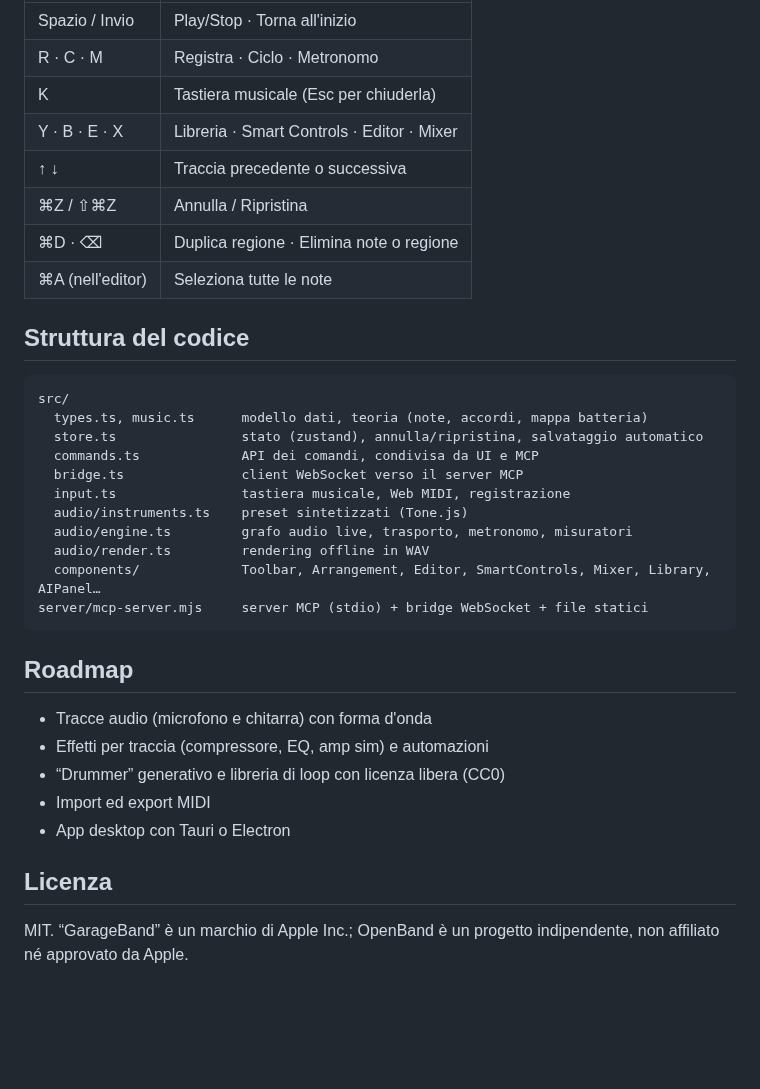
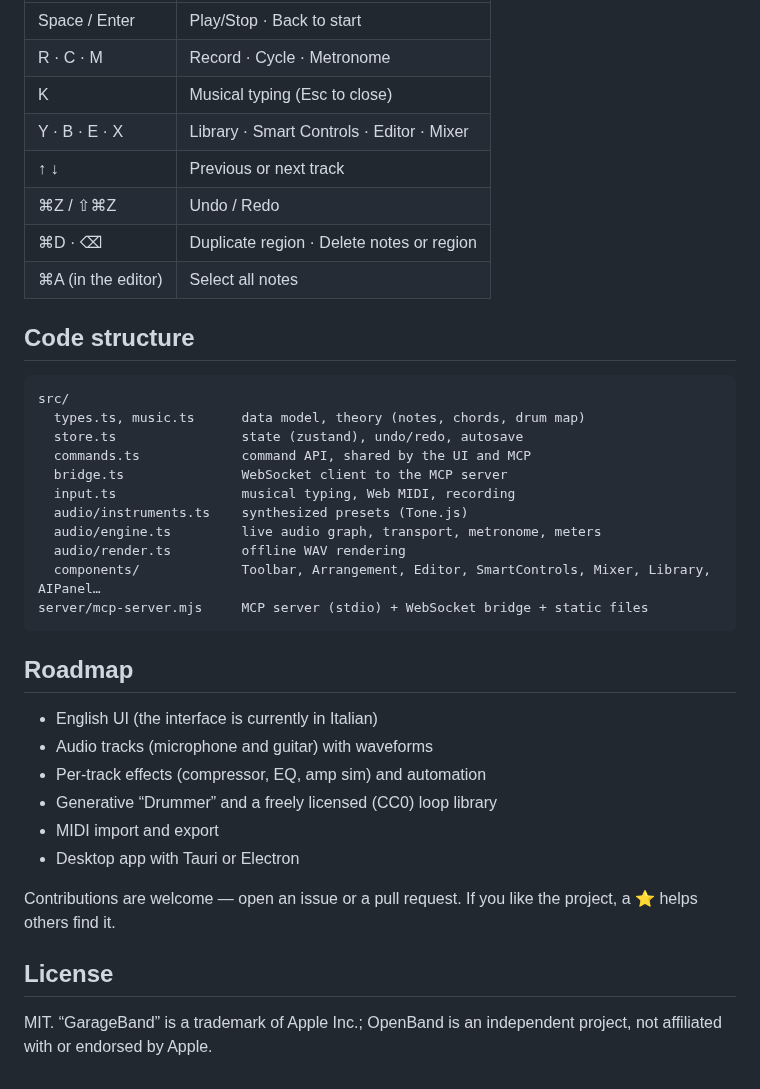
Before and after one commit to iltempe/openband, a Markdown page: README.md, the part around one of its changes. Rendered like a GitHub page; blank space fills up the shorter version.

````diff
--- a/README.md
+++ b/README.md
@@ -89,37 +105,40 @@ Convenzioni: tempo in 4/4; le battute partono da 1; dentro una regione posizioni
 |---|---|
-| Spazio / Invio | Play/Stop · Torna all'inizio |
-| R · C · M | Registra · Ciclo · Metronomo |
-| K | Tastiera musicale (Esc per chiuderla) |
-| Y · B · E · X | Libreria · Smart Controls · Editor · Mixer |
-| ↑ ↓ | Traccia precedente o successiva |
-| ⌘Z / ⇧⌘Z | Annulla / Ripristina |
-| ⌘D · ⌫ | Duplica regione · Elimina note o regione |
-| ⌘A (nell'editor) | Seleziona tutte le note |
+| Space / Enter | Play/Stop · Back to start |
+| R · C · M | Record · Cycle · Metronome |
+| K | Musical typing (Esc to close) |
+| Y · B · E · X | Library · Smart Controls · Editor · Mixer |
+| ↑ ↓ | Previous or next track |
+| ⌘Z / ⇧⌘Z | Undo / Redo |
+| ⌘D · ⌫ | Duplicate region · Delete notes or region |
+| ⌘A (in the editor) | Select all notes |
 
-## Struttura del codice
+## Code structure
 
 ```
 src/
-  types.ts, music.ts      modello dati, teoria (note, accordi, mappa batteria)
-  store.ts                stato (zustand), annulla/ripristina, salvataggio automatico
-  commands.ts             API dei comandi, condivisa da UI e MCP
-  bridge.ts               client WebSocket verso il server MCP
-  input.ts                tastiera musicale, Web MIDI, registrazione
-  audio/instruments.ts    preset sintetizzati (Tone.js)
-  audio/engine.ts         grafo audio live, trasporto, metronomo, misuratori
-  audio/render.ts         rendering offline in WAV
+  types.ts, music.ts      data model, theory (notes, chords, drum map)
+  store.ts                state (zustand), undo/redo, autosave
+  commands.ts             command API, shared by the UI and MCP
+  bridge.ts               WebSocket client to the MCP server
+  input.ts                musical typing, Web MIDI, recording
+  audio/instruments.ts    synthesized presets (Tone.js)
+  audio/engine.ts         live audio graph, transport, metronome, meters
+  audio/render.ts         offline WAV rendering
   components/             Toolbar, Arrangement, Editor, SmartControls, Mixer, Library, AIPanel…
-server/mcp-server.mjs     server MCP (stdio) + bridge WebSocket + file statici
+server/mcp-server.mjs     MCP server (stdio) + WebSocket bridge + static files
 ```
 
 ## Roadmap
 
-- Tracce audio (microfono e chitarra) con forma d'onda
-- Effetti per traccia (compressore, EQ, amp sim) e automazioni
-- “Drummer” generativo e libreria di loop con licenza libera (CC0)
-- Import ed export MIDI
-- App desktop con Tauri o Electron
+- English UI (the interface is currently in Italian)
+- Audio tracks (microphone and guitar) with waveforms
+- Per-track effects (compressor, EQ, amp sim) and automation
+- Generative “Drummer” and a freely licensed (CC0) loop library
+- MIDI import and export
+- Desktop app with Tauri or Electron
 
-## Licenza
+Contributions are welcome — open an issue or a pull request. If you like the project, a ⭐ helps others find it.
 
-MIT. “GarageBand” è un marchio di Apple Inc.; OpenBand è un progetto indipendente, non affiliato né approvato da Apple.
+## License
+
+MIT. “GarageBand” is a trademark of Apple Inc.; OpenBand is an independent project, not affiliated with or endorsed by Apple.
````
Also changed, not shown: other parts of README.md (+55 -39 lines), README.it.md (added, +137 -0 lines), docs/demo.gif (added), docs/editor.png (added), docs/mixer.png (added), docs/studio.png (added), 5 other files.
